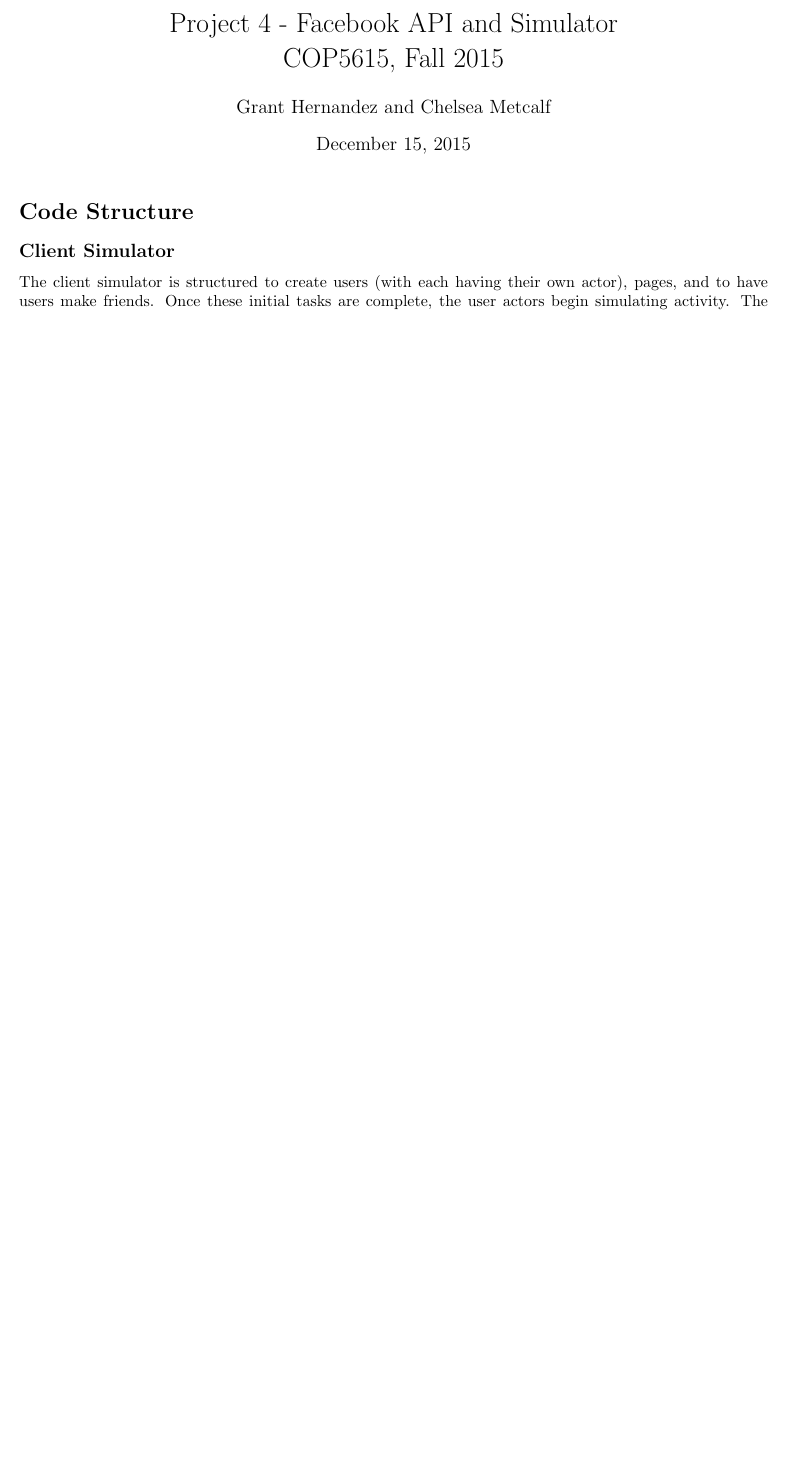
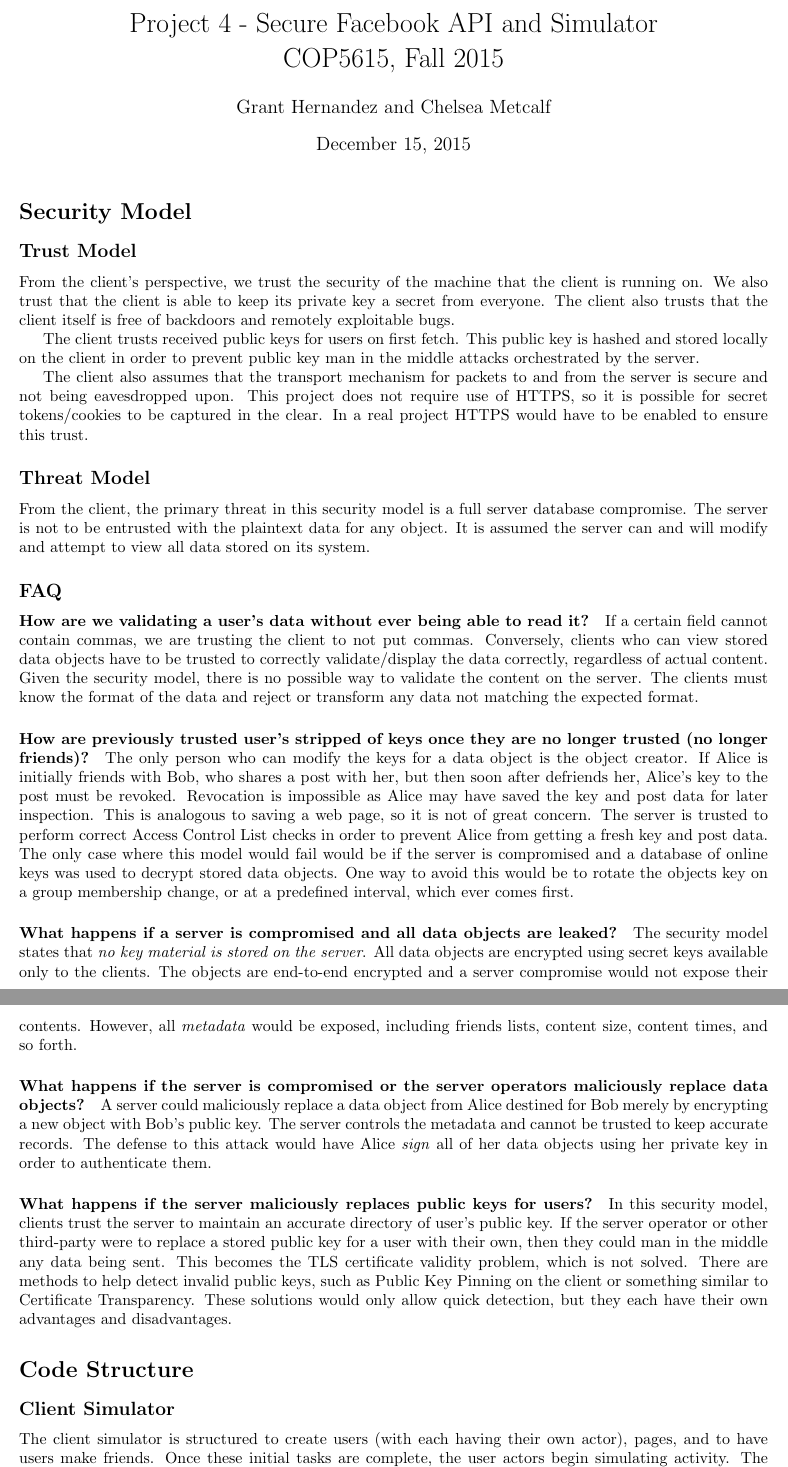
Before and after one commit to chelseaharalson/COP5615Facebook, a LaTeX document (Report/Report.tex): part of page 1 of 10 before the commit and two parts of pages 1 and 2 of 11 after it, the two joined at a grey line, cut so that both start at the same text, the shorter picture padded with empty space. Compiled offline with pdfLaTeX.

Commit message:
Report: Security Model and FAQ

```diff
--- a/Report/Report.tex
+++ b/Report/Report.tex
@@ -8,11 +8,30 @@
 
 \begin{document}
 
-\title{Project 4 - Facebook API and Simulator \\ COP5615, Fall 2015}
+\title{Project 4 - Secure Facebook API and Simulator \\ COP5615, Fall 2015}
 
 \author{Grant Hernandez and Chelsea Metcalf}
 
 \maketitle % this produces the title block
+
+\section*{Security Model}
+
+\subsection*{Trust Model}
+From the client's perspective, we trust the security of the machine that the client is running on. We also trust that the client is able to keep its private key a secret from everyone. The client also trusts that the client itself is free of backdoors and remotely exploitable bugs.
+
+The client trusts received public keys for users on first fetch. This public key is hashed and stored locally on the client in order to prevent public key man in the middle attacks orchestrated by the server.
+
+The client also assumes that the transport mechanism for packets to and from the server is secure and not being eavesdropped upon. This project does not require use of HTTPS, so it is possible for secret tokens/cookies to be captured in the clear. In a real project HTTPS would have to be enabled to ensure this trust.
+
+\subsection*{Threat Model}
+From the client, the primary threat in this security model is a full server database compromise. The server is not to be entrusted with the plaintext data for any object. It is assumed the server can and will modify and attempt to view all data stored on its system.
+
+\subsection*{FAQ}
+\paragraph*{How are we validating a user's data without ever being able to read it?} If a certain field cannot contain commas, we are trusting the client to not put commas. Conversely, clients who can view stored data objects have to be trusted to correctly validate/display the data correctly, regardless of actual content. Given the security model, there is no possible way to validate the content on the server. The clients must know the format of the data and reject or transform any data not matching the expected format.
+  \paragraph*{How are previously trusted user's stripped of keys once they are no longer trusted (no longer friends)?} The only person who can modify the keys for a data object is the object creator. If Alice is initially friends with Bob, who shares a post with her, but then soon after defriends her, Alice's key to the post must be revoked. Revocation is impossible as Alice may have saved the key and post data for later inspection. This is analogous to saving a web page, so it is not of great concern. The server is trusted to perform correct Access Control List checks in order to prevent Alice from getting a fresh key and post data. The only case where this model would fail would be if the server is compromised and a database of online keys was used to decrypt stored data objects. One way to avoid this would be to rotate the objects key on a group membership change, or at a predefined interval, which ever comes first.
+\paragraph*{What happens if a server is compromised and all data objects are leaked?} The security model states that \emph{no key material is stored on the server}. All data objects are encrypted using secret keys available only to the clients. The objects are end-to-end encrypted and a server compromise would not expose their contents. However, all \emph{metadata} would be exposed, including friends lists, content size, content times, and so forth.
+\paragraph*{What happens if the server is compromised or the server operators maliciously replace data objects?} A server could maliciously replace a data object from Alice destined for Bob merely by encrypting a new object with Bob's public key. The server controls the metadata and cannot be trusted to keep accurate records. The defense to this attack would have Alice \emph{sign} all of her data objects using her private key in order to authenticate them.
+\paragraph*{What happens if the server maliciously replaces public keys for users?} In this security model, clients trust the server to maintain an accurate directory of user's public key. If the server operator or other third-party were to replace a stored public key for a user with their own, then they could man in the middle any data being sent. This becomes the TLS certificate validity problem, which is not solved. There are methods to help detect invalid public keys, such as Public Key Pinning on the client or something similar to Certificate Transparency. These solutions would only allow quick detection, but they each have their own advantages and disadvantages.
 
 \section*{Code Structure}
 
```
